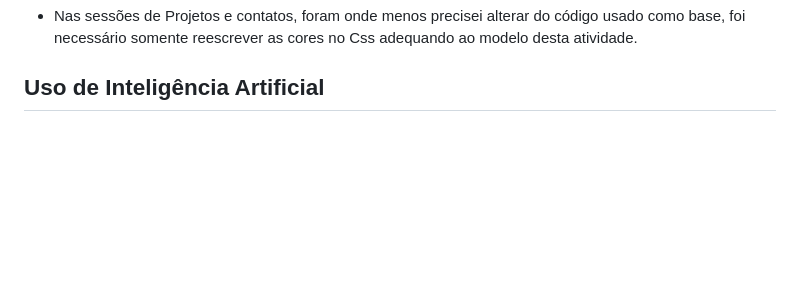
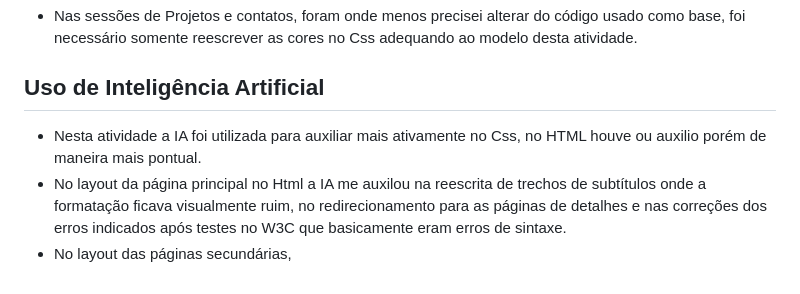
Before and after one commit to lucassilvasoares1302-max/ra-202451070789, a Markdown page: README.md, the part around one of its changes. Drawn GitHub-style; blank space fills up the shorter version.

```diff
--- a/README.md
+++ b/README.md
@@ -51,4 +51,6 @@ Em cada disciplina:
 
 ## Uso de Inteligência Artificial
 
--
+- Nesta atividade a IA foi utilizada para auxiliar mais ativamente no Css, no HTML houve ou auxilio porém de maneira mais pontual.
+- No layout da página principal no Html a IA me auxilou na reescrita de trechos de subtítulos onde a formatação ficava visualmente ruim, no redirecionamento para as páginas de detalhes e nas correções dos erros indicados após testes no W3C que basicamente eram erros de sintaxe.
+- No layout das páginas secundárias,
```
Also changed, not shown: other parts of README.md (+5 -5 lines).
